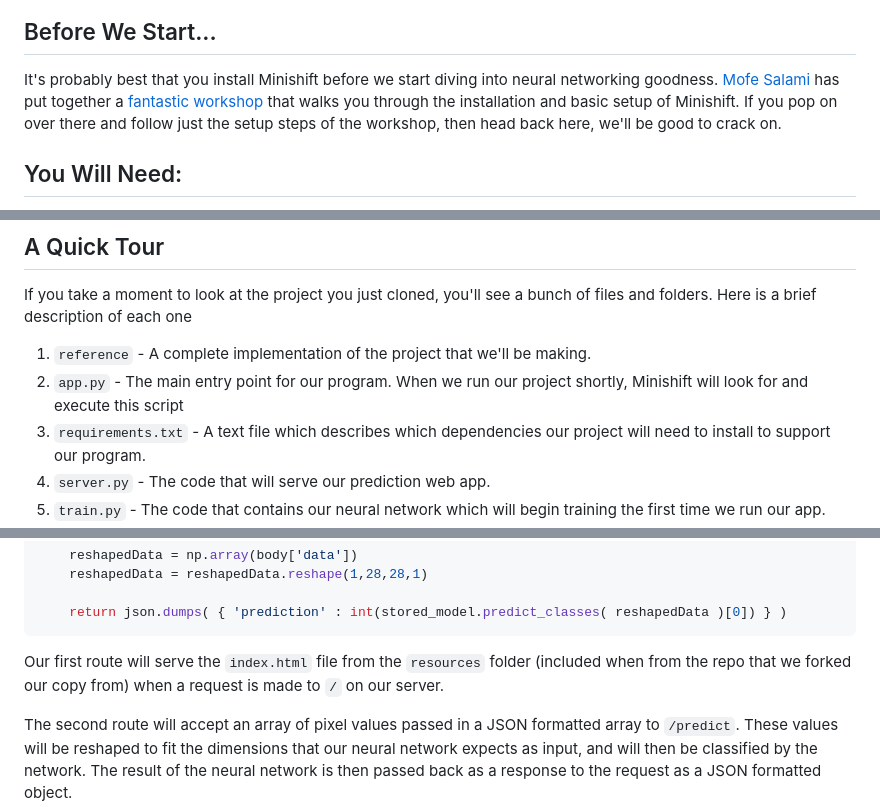
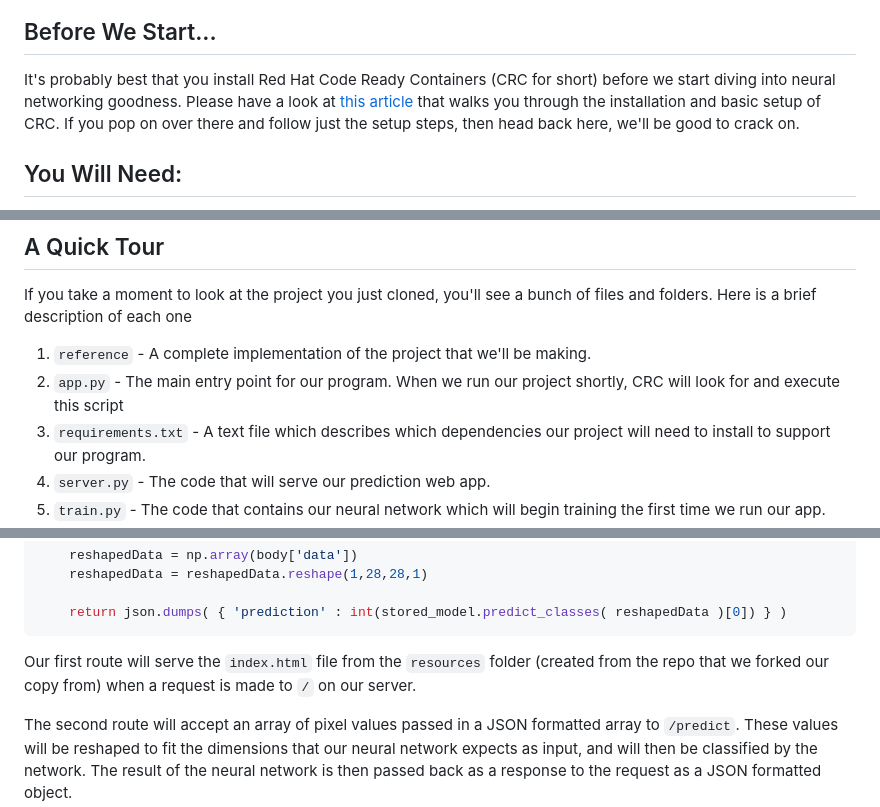
Before and after one commit to GHM61/machine-learning-with-Red-Hat-CodeReady-Containers, a Markdown page: README.md, 3 parts joined by grey strips. Rendered like a GitHub page.

````diff
--- a/README.md
+++ b/README.md
@@ -36,7 +38,7 @@ By the end, you'll end up with a natty web app that will tell you what character
 
 ## Before We Start...
 
-It's probably best that you install Minishift before we start diving into neural networking goodness. [Mofe Salami](https://twitter.com/Moffusa) has put together a [fantastic workshop](https://github.com/IBMDeveloperUK/minishift101/tree/master/workshop) that walks you through the installation and basic setup of Minishift. If you pop on over there and follow just the setup steps of the workshop, then head back here, we'll be good to crack on.
+It's probably best that you install Red Hat Code Ready Containers (CRC for short) before we start diving into neural networking goodness. Please have a look at [this article](https://developers.redhat.com/blog/2019/09/05/red-hat-openshift-4-on-your-laptop-introducing-red-hat-codeready-containers/) that walks you through the installation and basic setup of CRC. If you pop on over there and follow just the setup steps, then head back here, we'll be good to crack on.
 
 ## You Will Need:
 
@@ -81,7 +83,7 @@ This will create a copy of this repository that you'll be able to make changes t
 If you take a moment to look at the project you just cloned, you'll see a bunch of files and folders. Here is a brief description of each one
 
 1. `reference` - A complete implementation of the project that we'll be making.
-2. `app.py` - The main entry point for our program. When we run our project shortly, Minishift will look for and execute this script
+2. `app.py` - The main entry point for our program. When we run our project shortly, CRC will look for and execute this script
 3. `requirements.txt` - A text file which describes which dependencies our project will need to install to support our program.
 4. `server.py` - The code that will serve our prediction web app.
 5. `train.py` - The code that contains our neural network which will begin training the first time we run our app.
@@ -285,7 +287,7 @@ def classifyCharacter():
     return json.dumps( { 'prediction' : int(stored_model.predict_classes( reshapedData )[0]) } )
 ```
 
-Our first route will serve the `index.html` file from the `resources` folder (included when from the repo that we forked our copy from) when a request is made to `/` on our server.
+Our first route will serve the `index.html` file from the `resources` folder (created from the repo that we forked our copy from) when a request is made to `/` on our server.
 
 The second route will accept an array of pixel values passed in a JSON formatted array to `/predict`. These values will be reshaped to fit the dimensions that our neural network expects as input, and will then be classified by the network. The result of the neural network is then passed back as a response to the request as a JSON formatted object.
 
````
Also changed, not shown: other parts of README.md (+9 -7 lines), resources/fork_btn.png, 3 other files.
